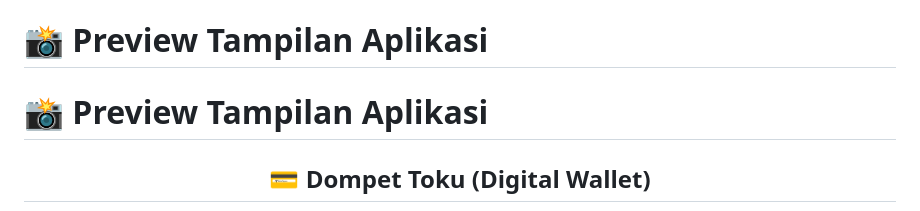
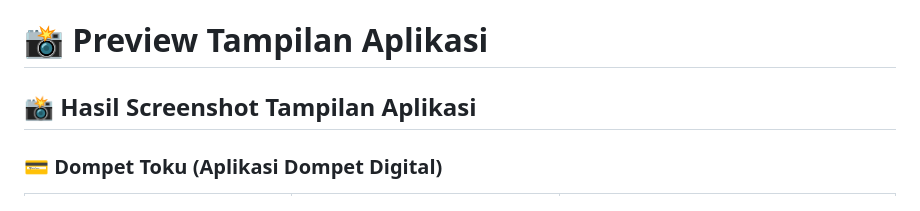
Before and after one commit to agrahafiz13/dompet_toku_store, a Markdown page: README.md, the part around one of its changes. GitHub-like rendering.

```diff
--- a/README.md
+++ b/README.md
@@ -20,7 +20,7 @@ Dompet Toku Store adalah aplikasi mobile Flutter untuk mengelola transaksi digit
 
 # 📸 Preview Tampilan Aplikasi
 
-# 📸 Preview Tampilan Aplikasi
+## 📸 Hasil Screenshot Tampilan Aplikasi
 
-<h2 align="center">💳 Dompet Toku (Digital Wallet)</h2>
+### 💳 Dompet Toku (Aplikasi Dompet Digital)
 
```
Also changed, not shown: other parts of README.md (+100 -127 lines).
